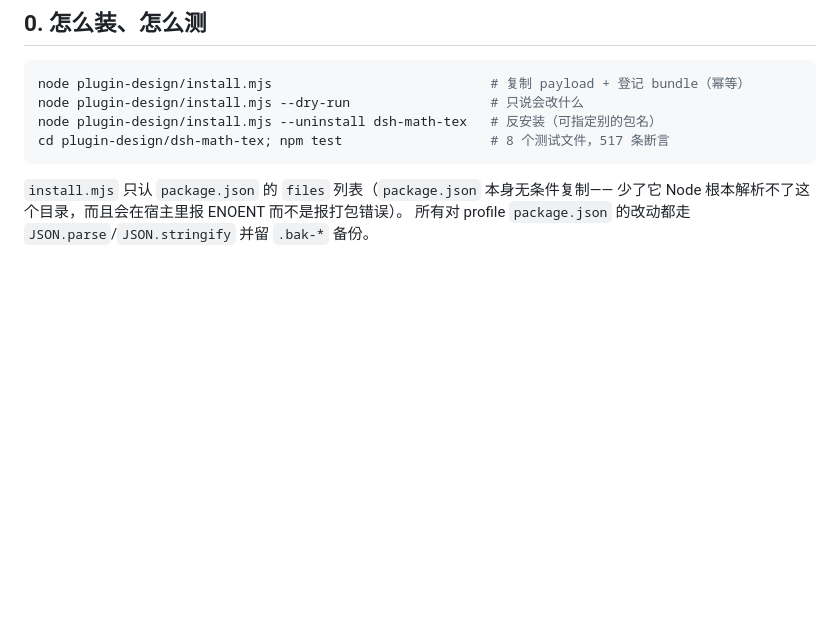
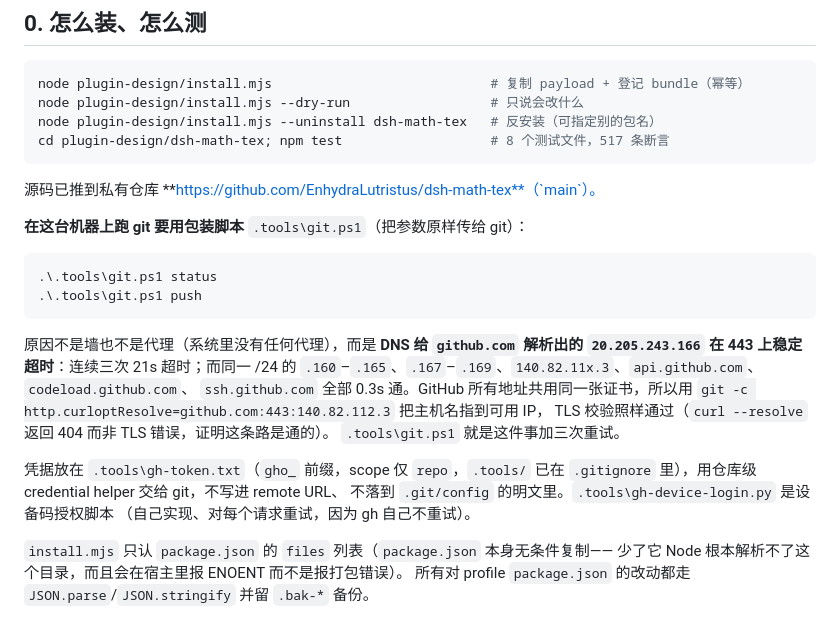
Before and after one commit to EnhydraLutristus/dsh-math-tex, a Markdown page: plugin-design/STATUS.md, the part around the change. Drawn GitHub-style; blank space fills up the shorter version.

Commit message:
STATUS: 记录私有仓库地址与这台机器的 git 网络兜底方案
github.com 解析到的 20.205.243.166:443 稳定超时，同网段其它 IP 与
api/codeload/ssh.github.com 均正常，因此用 http.curloptResolve 指到可用
IP；凭据走 .tools/gh-token.txt + 仓库级 credential helper，不进仓库。

````diff
--- a/plugin-design/STATUS.md
+++ b/plugin-design/STATUS.md
@@ -16,6 +16,28 @@ node plugin-design/install.mjs --dry-run                  # 只说会改什么
 node plugin-design/install.mjs --uninstall dsh-math-tex   # 反安装（可指定别的包名）
 cd plugin-design/dsh-math-tex; npm test                   # 8 个测试文件，517 条断言
 ```
+
+源码已推到私有仓库 **https://github.com/EnhydraLutristus/dsh-math-tex**（`main`）。
+
+**在这台机器上跑 git 要用包装脚本** `.tools\git.ps1`（把参数原样传给 git）：
+
+```powershell
+.\.tools\git.ps1 status
+.\.tools\git.ps1 push
+```
+
+原因不是墙也不是代理（系统里没有任何代理），而是 **DNS 给 `github.com` 解析出的
+`20.205.243.166` 在 443 上稳定超时**：连续三次 21s 超时；而同一 /24 的
+`.160`–`.165`、`.167`–`.169`、`140.82.11x.3`、`api.github.com`、`codeload.github.com`、
+`ssh.github.com` 全部 0.3s 通。GitHub 所有地址共用同一张证书，所以用
+`git -c http.curloptResolve=github.com:443:140.82.112.3` 把主机名指到可用 IP，
+TLS 校验照样通过（`curl --resolve` 返回 404 而非 TLS 错误，证明这条路是通的）。
+`.tools\git.ps1` 就是这件事加三次重试。
+
+凭据放在 `.tools\gh-token.txt`（`gho_` 前缀，scope 仅 `repo`，`.tools/` 已在
+`.gitignore` 里），用仓库级 credential helper 交给 git，不写进 remote URL、
+不落到 `.git/config` 的明文里。`.tools\gh-device-login.py` 是设备码授权脚本
+（自己实现、对每个请求重试，因为 gh 自己不重试）。
 
 `install.mjs` 只认 `package.json` 的 `files` 列表（`package.json` 本身无条件复制——
 少了它 Node 根本解析不了这个目录，而且会在宿主里报 ENOENT 而不是报打包错误）。
````
